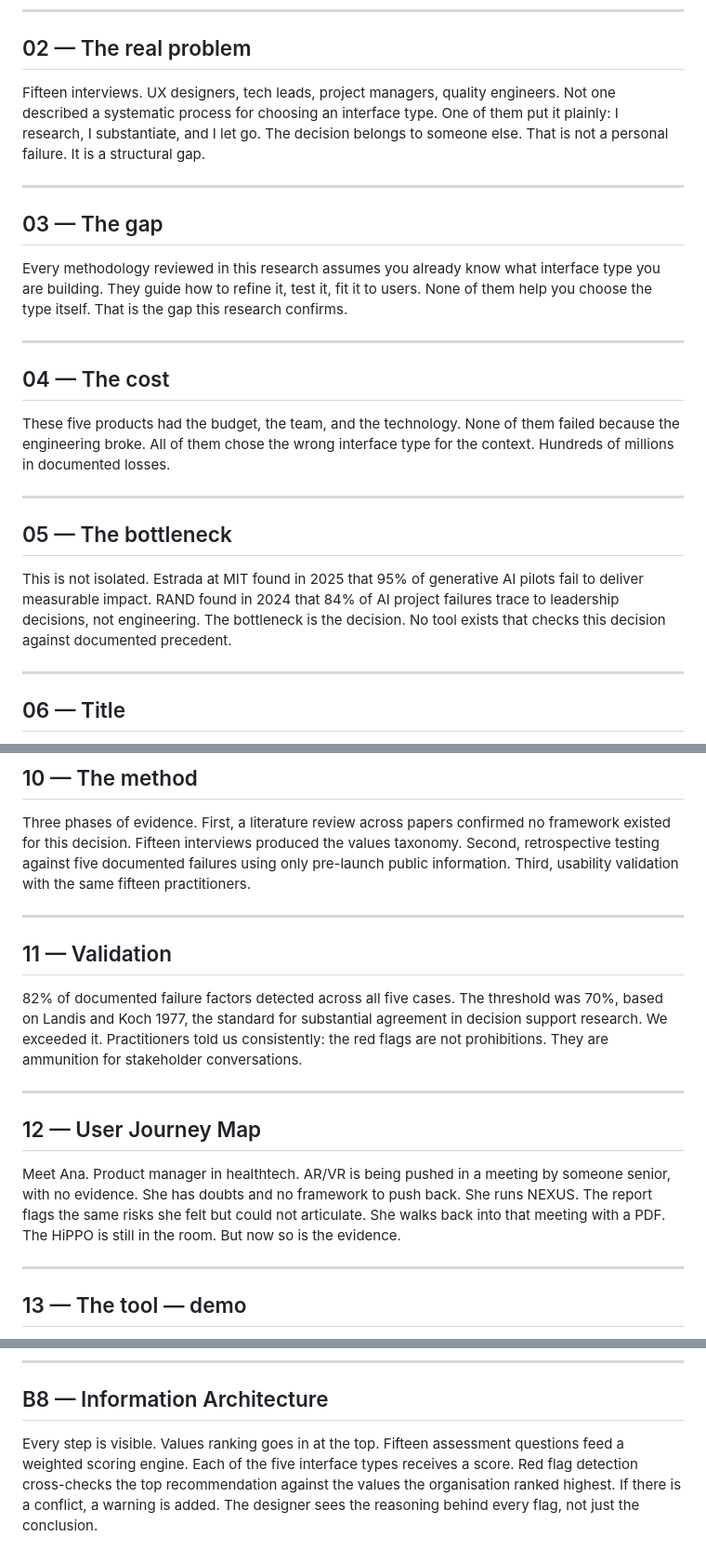
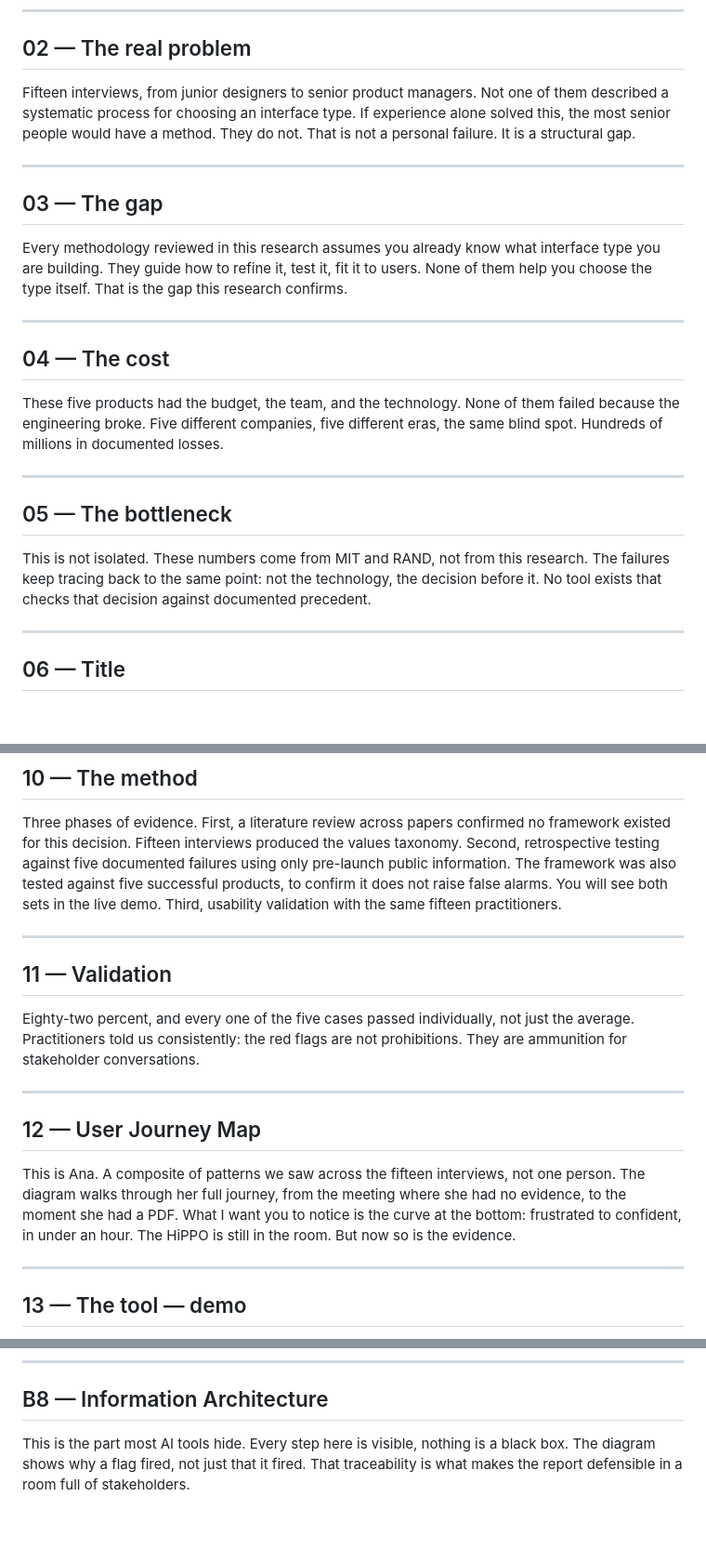
Before and after one commit to Zarfet/Nexus-ppt, a Markdown page: speaker_notes.md, 3 parts joined by grey strips. Shown at 93% size. GitHub-like rendering; blank space fills up the shorter version.

Commit message:
Sync speaker_notes.md with current JSON notes
Co-Authored-By: Claude Sonnet 4.6 <noreply@anthropic.com>

```diff
--- a/speaker_notes.md
+++ b/speaker_notes.md
@@ -16,10 +16,9 @@ That pattern has a name: the HiPPO effect, documented by McAfee and Brynjolfsson
 
 ## 02 — The real problem
 
-Fifteen interviews. UX designers, tech leads, project managers, quality engineers.
-Not one described a systematic process for choosing an interface type.
-One of them put it plainly: I research, I substantiate, and I let go.
-The decision belongs to someone else.
+Fifteen interviews, from junior designers to senior product managers.
+Not one of them described a systematic process for choosing an interface type.
+If experience alone solved this, the most senior people would have a method. They do not.
 That is not a personal failure. It is a structural gap.
 
 ---
@@ -37,18 +36,16 @@ That is the gap this research confirms.
 
 These five products had the budget, the team, and the technology.
 None of them failed because the engineering broke.
-All of them chose the wrong interface type for the context.
+Five different companies, five different eras, the same blind spot.
 Hundreds of millions in documented losses.
 
 ---
 
 ## 05 — The bottleneck
 
-This is not isolated.
-Estrada at MIT found in 2025 that 95% of generative AI pilots fail to deliver measurable impact.
-RAND found in 2024 that 84% of AI project failures trace to leadership decisions, not engineering.
-The bottleneck is the decision.
-No tool exists that checks this decision against documented precedent.
+This is not isolated. These numbers come from MIT and RAND, not from this research.
+The failures keep tracing back to the same point: not the technology, the decision before it.
+No tool exists that checks that decision against documented precedent.
 
 ---
 
@@ -99,26 +96,23 @@ Three phases of evidence.
 First, a literature review across papers confirmed no framework existed for this decision.
 Fifteen interviews produced the values taxonomy.
 Second, retrospective testing against five documented failures using only pre-launch public information.
+The framework was also tested against five successful products, to confirm it does not raise false alarms. You will see both sets in the live demo.
 Third, usability validation with the same fifteen practitioners.
 
 ---
 
 ## 11 — Validation
 
-82% of documented failure factors detected across all five cases.
-The threshold was 70%, based on Landis and Koch 1977, the standard for substantial agreement in decision support research.
-We exceeded it.
+Eighty-two percent, and every one of the five cases passed individually, not just the average.
 Practitioners told us consistently: the red flags are not prohibitions. They are ammunition for stakeholder conversations.
 
 ---
 
 ## 12 — User Journey Map
 
-Meet Ana. Product manager in healthtech.
-AR/VR is being pushed in a meeting by someone senior, with no evidence.
-She has doubts and no framework to push back.
-She runs NEXUS. The report flags the same risks she felt but could not articulate.
-She walks back into that meeting with a PDF.
+This is Ana. A composite of patterns we saw across the fifteen interviews, not one person.
+The diagram walks through her full journey, from the meeting where she had no evidence, to the moment she had a PDF.
+What I want you to notice is the curve at the bottom: frustrated to confident, in under an hour.
 The HiPPO is still in the room. But now so is the evidence.
 
 ---
@@ -225,10 +219,6 @@ It is not a gap in this work.
 
 ## B8 — Information Architecture
 
-Every step is visible.
-Values ranking goes in at the top.
-Fifteen assessment questions feed a weighted scoring engine.
-Each of the five interface types receives a score.
-Red flag detection cross-checks the top recommendation against the values the organisation ranked highest.
-If there is a conflict, a warning is added.
-The designer sees the reasoning behind every flag, not just the conclusion.
+This is the part most AI tools hide. Every step here is visible, nothing is a black box.
+The diagram shows why a flag fired, not just that it fired.
+That traceability is what makes the report defensible in a room full of stakeholders.
```
